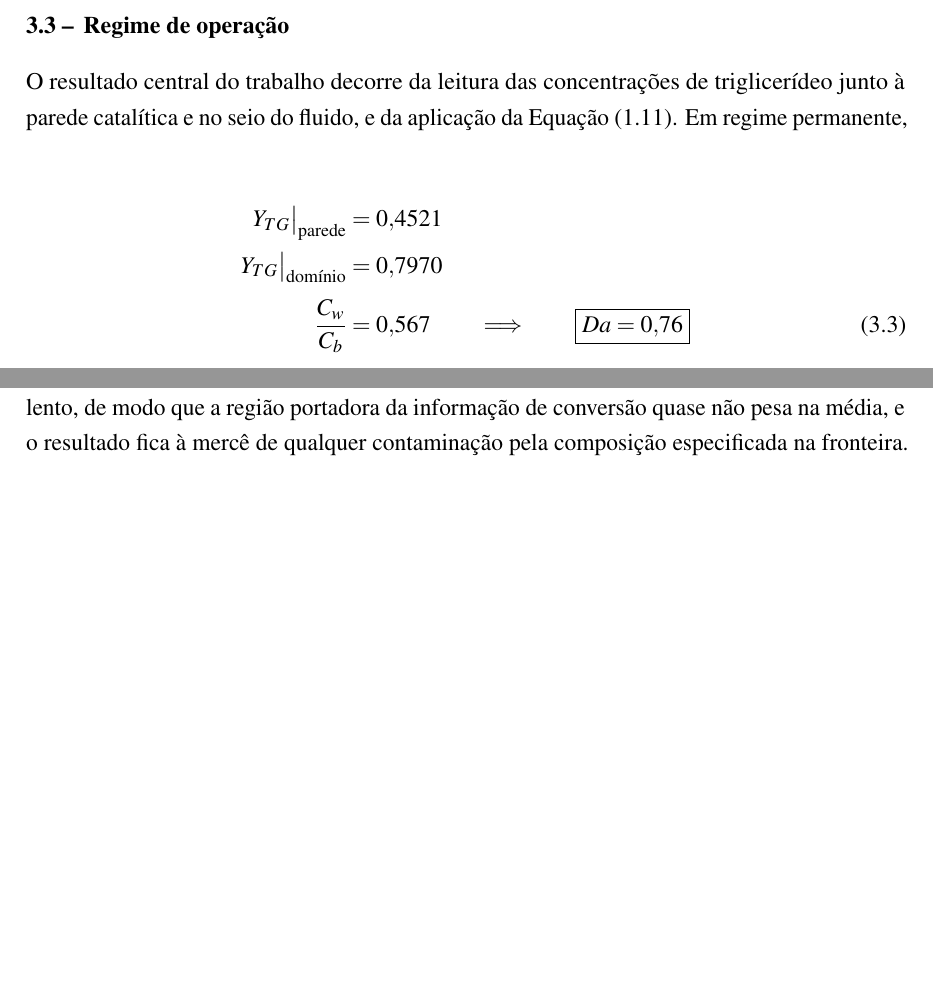
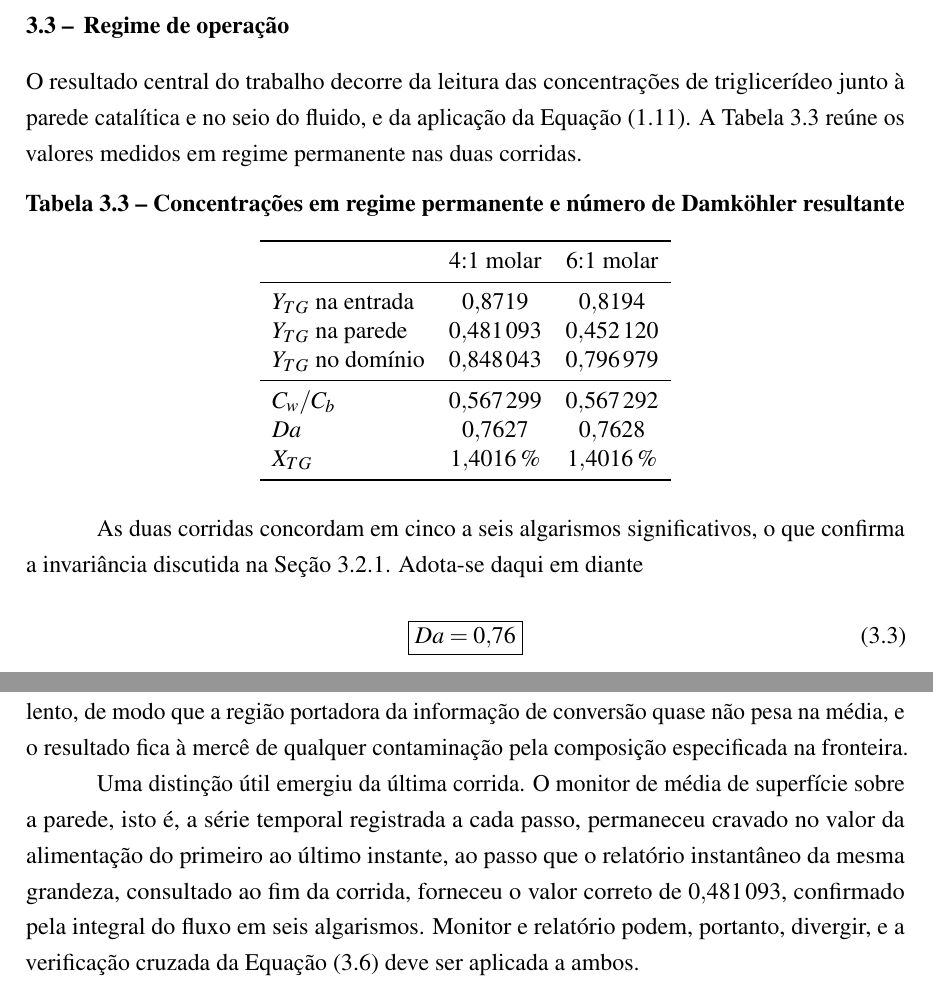
Before and after one commit to GabrielRozo123/Programacao, a LaTeX document (biodiesel_monolith_cfd/qualificacao/main.tex, which reads biodiesel_monolith_cfd/qualificacao/tex/cap3_resultados.tex): two parts of pages 34 and 37 of 44, joined at a grey line, cut so that both start at the same text, the shorter picture padded with empty space. Compiled offline with pdfLaTeX.

Commit message:
docs(qualificacao): numeros finais das duas corridas convergidas
A previsao que eu havia feito a partir da invariancia bateu com a medida:

                      previsto        medido      desvio
  Integral Flux_TG   -5,8340e-10   -5,834040e-10   0,0007 %
  Y_TG parede          0,4811        0,481093      0,0014 %
  C_w/C_b              0,5673        0,567299      0,0003 %
  Da                   0,763         0,76274       0,034 %
  X_TG                 1,4016 %      1,40159 %     0,0009 %

E a concordancia entre as duas corridas e ainda mais estreita:

                        4:1           6:1
  C_w/C_b             0,567299      0,567292
  Da                  0,7627        0,7628
  X_TG                1,40159 %     1,40157 %

Cinco a seis algarismos significativos. A secao 3.3 passa a trazer os dois
conjuntos em tabela, e a cadeia de Field Functions foi conferida a mao
mais uma vez, fechando em 0,0000 %.

REFINAMENTO DA SECAO 3.6

Nesta corrida o MONITOR de media de superficie na parede ficou cravado na
alimentacao do primeiro ao ultimo instante, enquanto o RELATORIO
instantaneo da mesma grandeza deu o valor correto, confirmado pela
integral do fluxo em seis algarismos. Monitor e relatorio podem divergir,
e a verificacao cruzada deve ser aplicada aos dois. Registrado.

Documento em 13.105 palavras.

Co-Authored-By: Claude Opus 5 <noreply@anthropic.com>
Claude-Session: https://claude.ai/code/session_01UEYbUXbfbRZnyvUrgeujB3

```diff
--- a/biodiesel_monolith_cfd/qualificacao/tex/cap3_resultados.tex
+++ b/biodiesel_monolith_cfd/qualificacao/tex/cap3_resultados.tex
@@ -162,16 +162,36 @@ Seção~\ref{sec:camadalimite}.
 
 O resultado central do trabalho decorre da leitura das concentrações de
 triglicerídeo junto à parede catalítica e no seio do fluido, e da aplicação da
-Equação~\eqref{eq:cwcb}. Em regime permanente,
+Equação~\eqref{eq:cwcb}. A Tabela~\ref{tab:daresultado} reúne os valores
+medidos em regime permanente nas duas corridas.
 
-\begin{align}
-Y_{TG}\big|_{\text{parede}} &= 0{,}4521 \nonumber\\
-Y_{TG}\big|_{\text{domínio}} &= 0{,}7970 \nonumber\\[4pt]
-\frac{C_w}{C_b} &= 0{,}567
-\qquad \Longrightarrow \qquad
+\begin{table}[htb]
+\centering
+\caption{Concentrações em regime permanente e número de Damköhler resultante}
+\label{tab:daresultado}
+\begin{tabular}{l c c}
+\toprule
+ & \num{4}:\num{1} molar & \num{6}:\num{1} molar \\
+\midrule
+$Y_{TG}$ na entrada             & \num{0.8719}   & \num{0.8194}   \\
+$Y_{TG}$ na parede              & \num{0.481093} & \num{0.452120} \\
+$Y_{TG}$ no domínio             & \num{0.848043} & \num{0.796979} \\
+\midrule
+$C_w/C_b$                       & \num{0.567299} & \num{0.567292} \\
+$Da$                            & \num{0.7627}   & \num{0.7628}   \\
+$X_{TG}$                        & \SI{1.4016}{\percent} & \SI{1.4016}{\percent} \\
+\bottomrule
+\end{tabular}
+\end{table}
+
+As duas corridas concordam em cinco a seis algarismos significativos, o que
+confirma a invariância discutida na Seção~\ref{sec:invariancia}. Adota-se
+daqui em diante
+
+\begin{equation}
 \boxed{Da = 0{,}76}
 \label{eq:daresultado}
-\end{align}
+\end{equation}
 
 O sistema opera, portanto, em \textbf{regime misto}. A resistência cinética e a
 resistência ao transporte externo são da mesma ordem de grandeza, e a
@@ -358,6 +378,14 @@ fluido mais empobrecido é o mais lento, de modo que a região portadora da
 informação de conversão quase não pesa na média, e o resultado fica à mercê de
 qualquer contaminação pela composição especificada na fronteira.
 
+Uma distinção útil emergiu da última corrida. O monitor de média de superfície
+sobre a parede, isto é, a série temporal registrada a cada passo, permaneceu
+cravado no valor da alimentação do primeiro ao último instante, ao passo que o
+relatório instantâneo da mesma grandeza, consultado ao fim da corrida, forneceu
+o valor correto de \num{0.481093}, confirmado pela integral do fluxo em seis
+algarismos. Monitor e relatório podem, portanto, divergir, e a verificação
+cruzada da Equação~\eqref{eq:cruzada} deve ser aplicada a ambos.
+
 O caso da média de superfície sobre a parede é inequívoco. Ao retomar-se a
 marcha a partir de um arquivo salvo, o relatório passou a retornar o valor exato
 da composição de alimentação, \num{0.819400}, permanecendo congelado por três
```
Also changed, not shown: biodiesel_monolith_cfd/qualificacao/tex/resumo.tex (+3 -3 lines).
